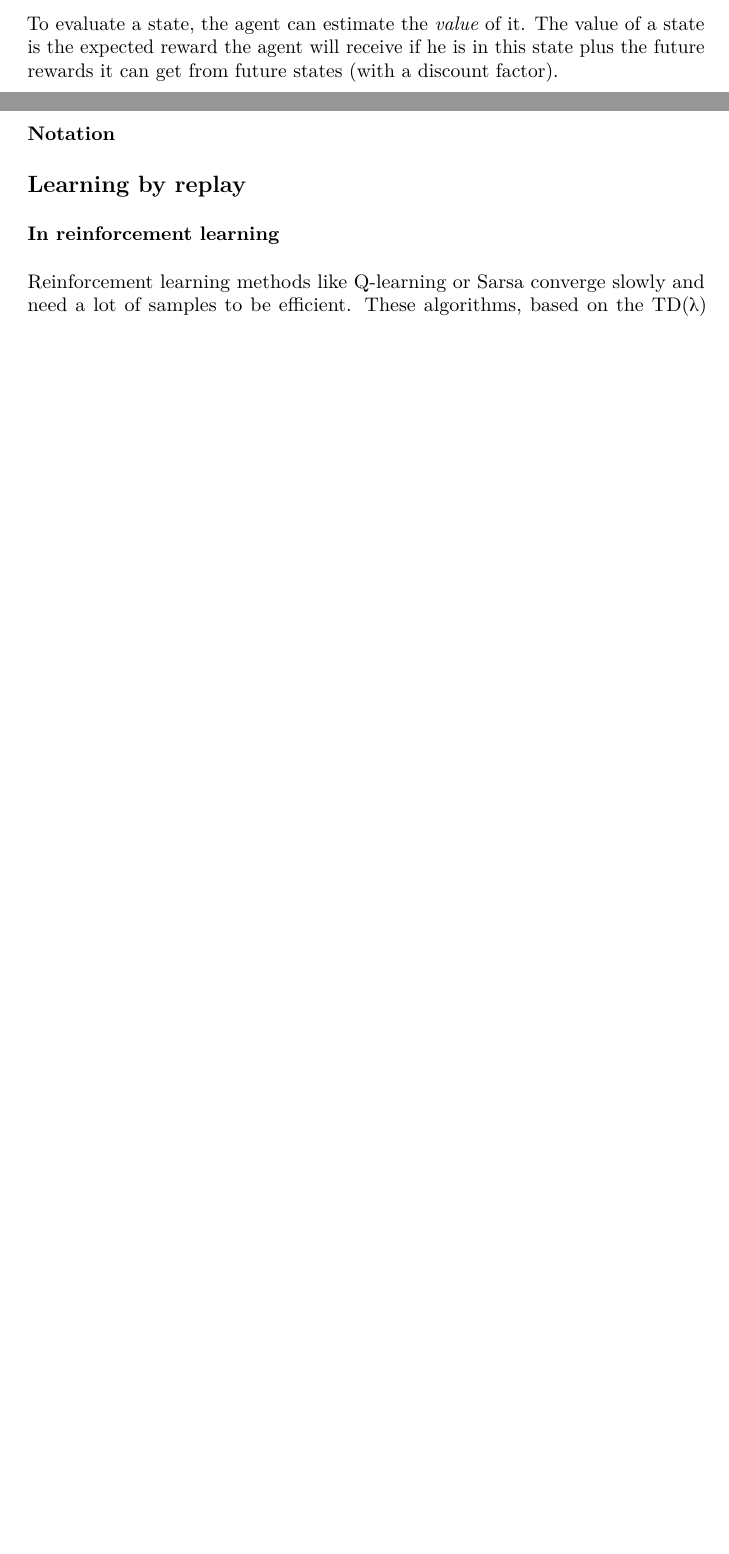
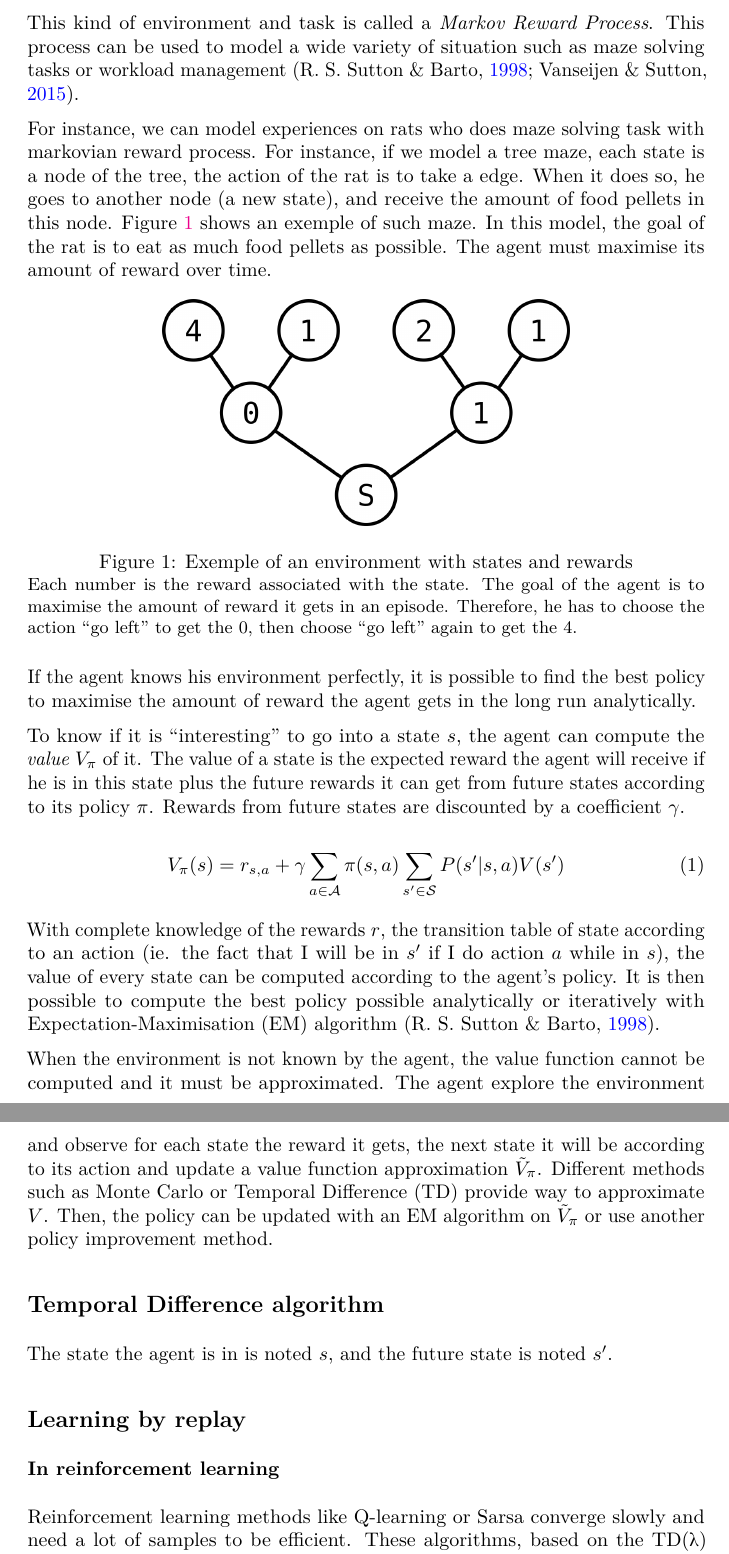
Before and after one commit to PaulEcoffet/gupta_replay_model_master1_internship, a LaTeX paper (rapport/rapport.tex): two parts of pages 1 and 2 of 6 before the commit and two parts of pages 2 and 3 of 8 after it, joined at a grey line, cut at the place of the change, the shorter picture padded with empty space. The pictures show the PDF file rapport/rapport.pdf that the author committed with the source.

Commit message:
Partie intro sur apprentissage par renforcement

```diff
--- a/rapport/rapport.tex
+++ b/rapport/rapport.tex
@@ -86,7 +86,31 @@ Reinforcement Learning is a kind of learning mechanism where an agent tries to m
 
-To evaluate a state, the agent can estimate the \emph{value} of it. The value of a state is the expected reward the agent will receive if he is in this state plus the future rewards it can get from future states (with a discount factor).
+This kind of environment and task is called a \emph{Markov Reward Process}. This process can be used to model a wide variety of situation such as maze solving tasks or workload management \parencite{sutton_reinforcement_1998,vanseijen_deeper_2015}.
 
-\subsubsection{Notation}
+For instance, we can model experiences on rats who does maze solving task with markovian reward process. For instance, if we model a tree maze, each state is a node of the tree, the action of the rat is to take a edge. When it does so, he goes to another node (a new state), and receive the amount of food pellets in this node. Figure~\ref{fig:mdp_tree} shows an exemple of such maze. In this model, the goal of the rat is to eat as much food pellets as possible. The agent must maximise its amount of reward over time.
+
+\begin{figure}[htpb]
+  {\centering
+  \includegraphics[width=0.6\linewidth]{images/mdp_tree.png}
+  \caption{Exemple of an environment with states and rewards\label{fig:mdp_tree}}}
+  \small
+  Each number is the reward associated with the state. The goal of the agent is to maximise the amount of reward it gets in an episode. Therefore, he has to choose the action ``go left'' to get the 0, then choose ``go left'' again to get the 4.
+\end{figure}
+
+If the agent knows his environment perfectly, it is possible to find the best policy to maximise the amount of reward the agent gets in the long run analytically.
+
+To know if it is ``interesting'' to go into a state \(s\), the agent can compute the \emph{value} \(V_\pi\) of it. The value of a state is the expected reward the agent will receive if he is in this state plus the future rewards it can get from future states according to its policy \(\pi\). Rewards from future states are discounted by a coefficient \(\gamma\).
+
+\begin{equation}
+  V_\pi(s) = r_{s, a} + \gamma \sum_{a\in\mathcal{A}} \pi(s,a)\sum_{s'\in\mathcal{S}} P(s'|s, a) V(s')
+\end{equation}
+
+With complete knowledge of the rewards \(r\), the transition table of state according to an action (ie. the fact that I will be in \(s'\) if I do action \(a\) while in \(s\)), the value of every state can be computed according to the agent's policy. It is then possible to compute the best policy possible analytically or iteratively with Expectation-Maximisation (EM) algorithm \parencite{sutton_reinforcement_1998}.
+
+When the environment is not known by the agent, the value function cannot be computed and it must be approximated. The agent explore the environment and observe for each state the reward it gets, the next state it will be according to its action and update a value function approximation \(\tilde{V}_\pi\). Different methods such as Monte Carlo or Temporal Difference (TD) provide way to approximate \(V\). Then, the policy can be updated with an EM algorithm on \(\tilde{V}_\pi\) or use another policy improvement method.
+
+\subsection{Temporal Difference algorithm}
+
+The state the agent is in is noted \(s\), and the future state is noted \(s'\).
 
 \subsection{Learning by replay}\label{learning-by-replay}
 
```
Also changed, not shown: rapport/images/mdp_tree.png (added), rapport/images/raw/mdp_tree.svg (added), rapport/rapport.pdf, rapport/rapport.tex (8 more changed lines), 1 other file.
